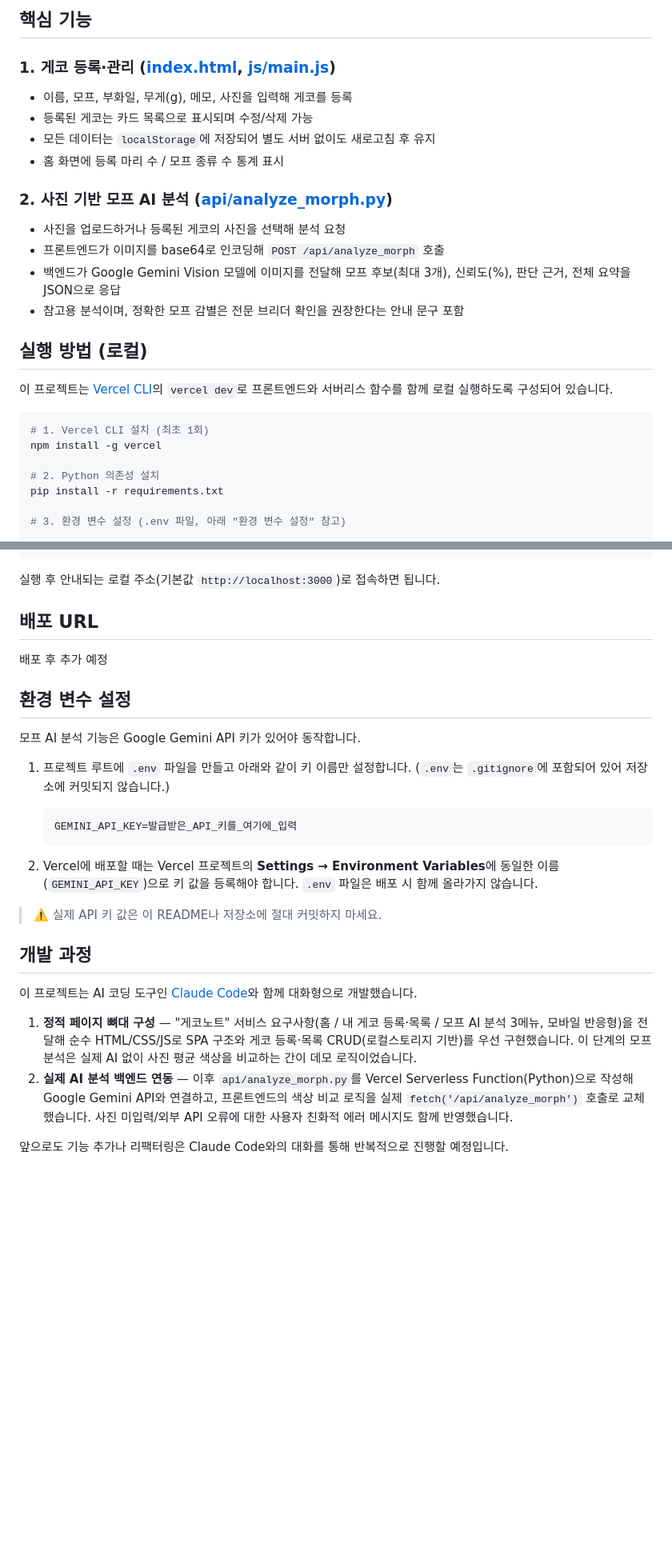
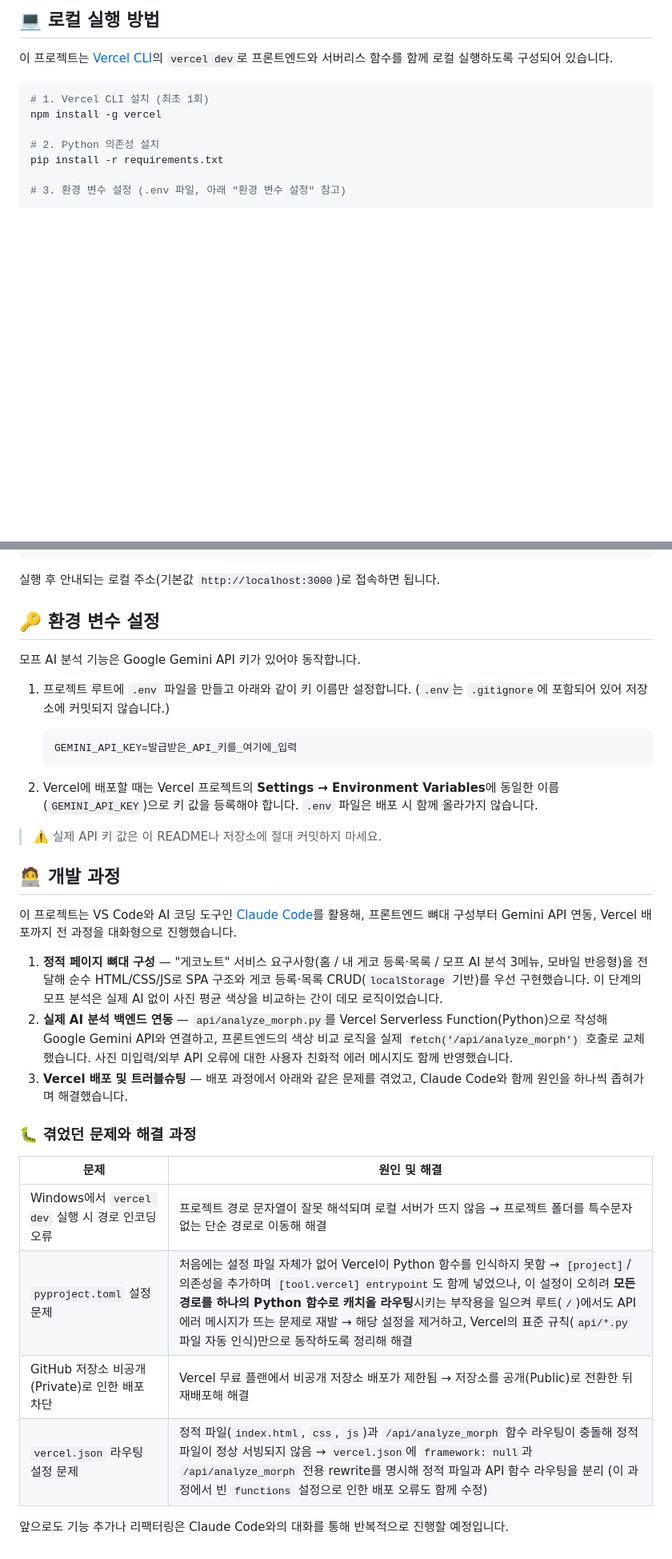
Before and after one commit to kimjisook-1052/gecko-note, a Markdown page: README.md, 2 parts joined by grey strips. Shown at 80% size. GitHub-like rendering; blank space fills up the shorter version.

```diff
--- a/README.md
+++ b/README.md
@@ -35,19 +63,5 @@
 
-## 핵심 기능
-
-### 1. 게코 등록·관리 ([index.html](index.html), [js/main.js](js/main.js))
-- 이름, 모프, 부화일, 무게(g), 메모, 사진을 입력해 게코를 등록
-- 등록된 게코는 카드 목록으로 표시되며 수정/삭제 가능
-- 모든 데이터는 `localStorage`에 저장되어 별도 서버 없이도 새로고침 후 유지
-- 홈 화면에 등록 마리 수 / 모프 종류 수 통계 표시
-
-### 2. 사진 기반 모프 AI 분석 ([api/analyze_morph.py](api/analyze_morph.py))
-- 사진을 업로드하거나 등록된 게코의 사진을 선택해 분석 요청
-- 프론트엔드가 이미지를 base64로 인코딩해 `POST /api/analyze_morph` 호출
-- 백엔드가 Google Gemini Vision 모델에 이미지를 전달해 모프 후보(최대 3개), 신뢰도(%), 판단 근거, 전체 요약을 JSON으로 응답
-- 참고용 분석이며, 정확한 모프 감별은 전문 브리더 확인을 권장한다는 안내 문구 포함
-
-## 실행 방법 (로컬)
+## 💻 로컬 실행 방법
 
 이 프로젝트는 [Vercel CLI](https://vercel.com/docs/cli)의 `vercel dev`로 프론트엔드와 서버리스 함수를 함께 로컬 실행하도록 구성되어 있습니다.
 
@@ -66,11 +80,7 @@ vercel dev
 
 실행 후 안내되는 로컬 주소(기본값 `http://localhost:3000`)로 접속하면 됩니다.
 
-## 배포 URL
-
-배포 후 추가 예정
-
-## 환경 변수 설정
+## 🔑 환경 변수 설정
 
 모프 AI 분석 기능은 Google Gemini API 키가 있어야 동작합니다.
 
@@ -84,11 +94,21 @@ vercel dev
 
 > ⚠️ 실제 API 키 값은 이 README나 저장소에 절대 커밋하지 마세요.
 
-## 개발 과정
+## 🧑‍💻 개발 과정
 
-이 프로젝트는 AI 코딩 도구인 [Claude Code](https://claude.com/claude-code)와 함께 대화형으로 개발했습니다.
+이 프로젝트는 VS Code와 AI 코딩 도구인 [Claude Code](https://claude.com/claude-code)를 활용해, 프론트엔드 뼈대 구성부터 Gemini API 연동, Vercel 배포까지 전 과정을 대화형으로 진행했습니다.
 
-1. **정적 페이지 뼈대 구성** — "게코노트" 서비스 요구사항(홈 / 내 게코 등록·목록 / 모프 AI 분석 3메뉴, 모바일 반응형)을 전달해 순수 HTML/CSS/JS로 SPA 구조와 게코 등록·목록 CRUD(로컬스토리지 기반)를 우선 구현했습니다. 이 단계의 모프 분석은 실제 AI 없이 사진 평균 색상을 비교하는 간이 데모 로직이었습니다.
-2. **실제 AI 분석 백엔드 연동** — 이후 `api/analyze_morph.py`를 Vercel Serverless Function(Python)으로 작성해 Google Gemini API와 연결하고, 프론트엔드의 색상 비교 로직을 실제 `fetch('/api/analyze_morph')` 호출로 교체했습니다. 사진 미입력/외부 API 오류에 대한 사용자 친화적 에러 메시지도 함께 반영했습니다.
+1. **정적 페이지 뼈대 구성** — "게코노트" 서비스 요구사항(홈 / 내 게코 등록·목록 / 모프 AI 분석 3메뉴, 모바일 반응형)을 전달해 순수 HTML/CSS/JS로 SPA 구조와 게코 등록·목록 CRUD(`localStorage` 기반)를 우선 구현했습니다. 이 단계의 모프 분석은 실제 AI 없이 사진 평균 색상을 비교하는 간이 데모 로직이었습니다.
+2. **실제 AI 분석 백엔드 연동** — `api/analyze_morph.py`를 Vercel Serverless Function(Python)으로 작성해 Google Gemini API와 연결하고, 프론트엔드의 색상 비교 로직을 실제 `fetch('/api/analyze_morph')` 호출로 교체했습니다. 사진 미입력/외부 API 오류에 대한 사용자 친화적 에러 메시지도 함께 반영했습니다.
+3. **Vercel 배포 및 트러블슈팅** — 배포 과정에서 아래와 같은 문제를 겪었고, Claude Code와 함께 원인을 하나씩 좁혀가며 해결했습니다.
+
+### 🐛 겪었던 문제와 해결 과정
+
+| 문제 | 원인 및 해결 |
+| --- | --- |
+| Windows에서 `vercel dev` 실행 시 경로 인코딩 오류 | 프로젝트 경로 문자열이 잘못 해석되며 로컬 서버가 뜨지 않음 → 프로젝트 폴더를 특수문자 없는 단순 경로로 이동해 해결 |
+| `pyproject.toml` 설정 문제 | 처음에는 설정 파일 자체가 없어 Vercel이 Python 함수를 인식하지 못함 → `[project]`/의존성을 추가하며 `[tool.vercel] entrypoint`도 함께 넣었으나, 이 설정이 오히려 **모든 경로를 하나의 Python 함수로 캐치올 라우팅**시키는 부작용을 일으켜 루트(`/`)에서도 API 에러 메시지가 뜨는 문제로 재발 → 해당 설정을 제거하고, Vercel의 표준 규칙(`api/*.py` 파일 자동 인식)만으로 동작하도록 정리해 해결 |
+| GitHub 저장소 비공개(Private)로 인한 배포 차단 | Vercel 무료 플랜에서 비공개 저장소 배포가 제한됨 → 저장소를 공개(Public)로 전환한 뒤 재배포해 해결 |
+| `vercel.json` 라우팅 설정 문제 | 정적 파일(`index.html`, `css`, `js`)과 `/api/analyze_morph` 함수 라우팅이 충돌해 정적 파일이 정상 서빙되지 않음 → `vercel.json`에 `framework: null`과 `/api/analyze_morph` 전용 rewrite를 명시해 정적 파일과 API 함수 라우팅을 분리 (이 과정에서 빈 `functions` 설정으로 인한 배포 오류도 함께 수정) |
 
 앞으로도 기능 추가나 리팩터링은 Claude Code와의 대화를 통해 반복적으로 진행할 예정입니다.
```
Also changed, not shown: other parts of README.md (+42 -14 lines).
